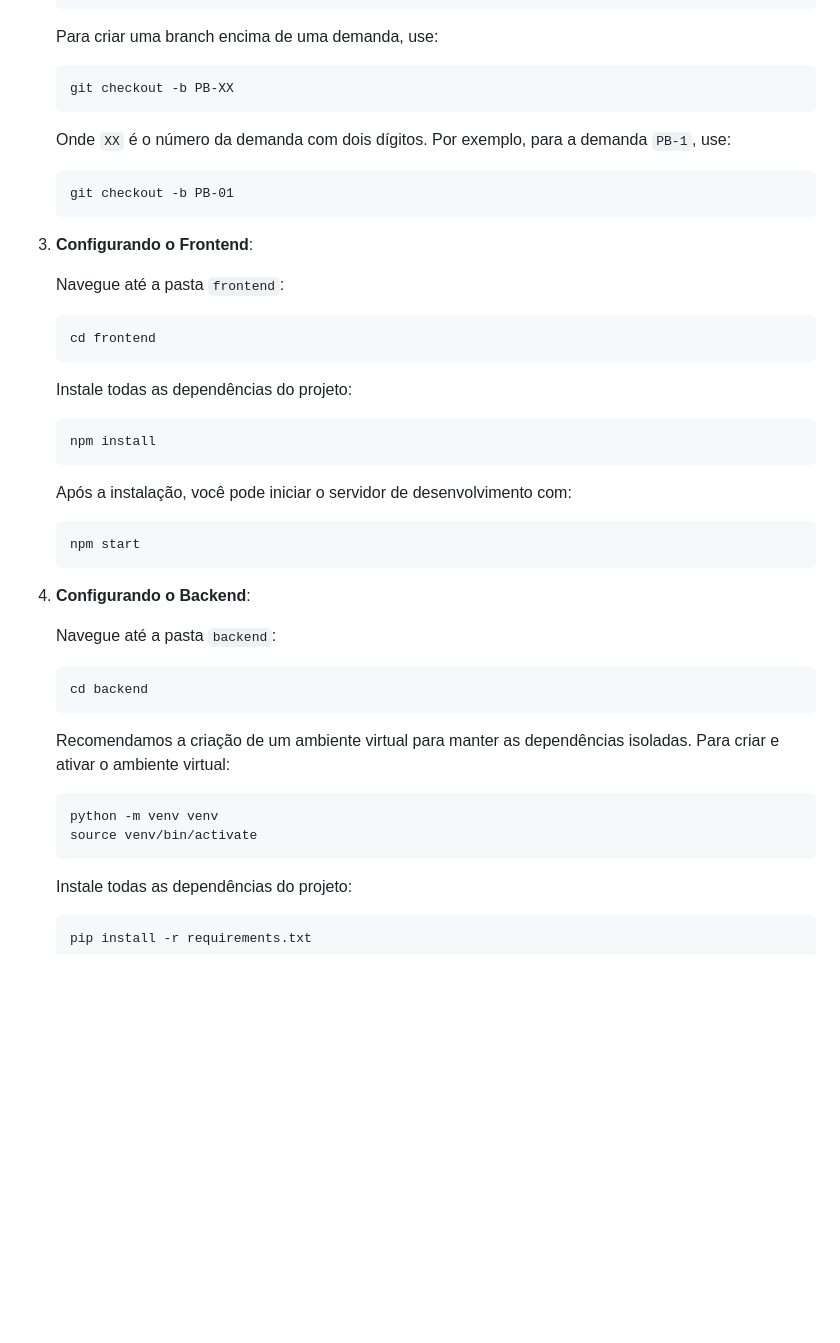
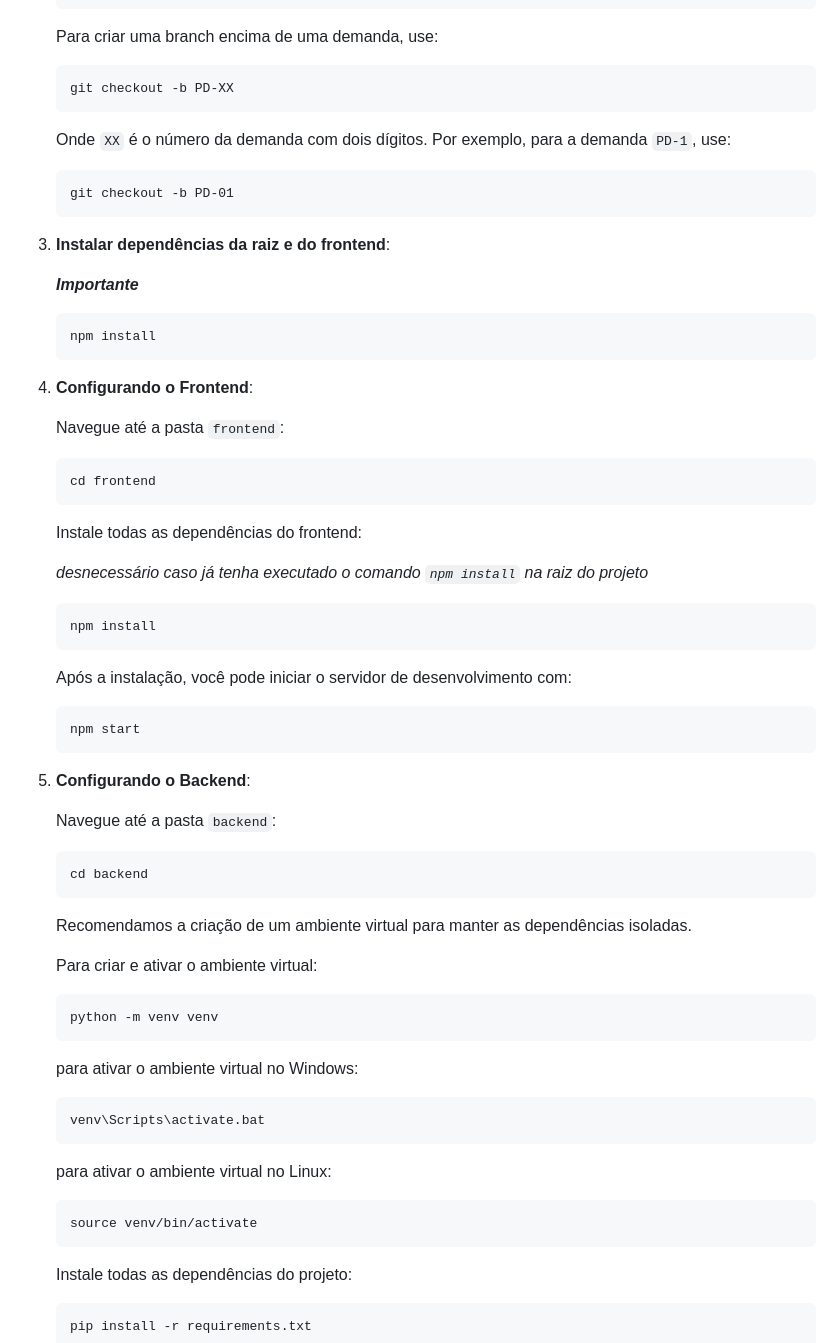
Before and after one commit to MakenRosa/CRM-TCS, a Markdown page: README.md, the part around the change. Drawn GitHub-style; blank space fills up the shorter version.

Commit message:
docs(core): update readme

````diff
--- a/README.md
+++ b/README.md
@@ -35,16 +35,24 @@
    Para criar uma branch encima de uma demanda, use:
 
    ```
-   git checkout -b PB-XX
+   git checkout -b PD-XX
    ```
 
-   Onde `XX` é o número da demanda com dois dígitos. Por exemplo, para a demanda `PB-1`, use:
+   Onde `XX` é o número da demanda com dois dígitos. Por exemplo, para a demanda `PD-1`, use:
 
    ```
-   git checkout -b PB-01
+   git checkout -b PD-01
    ```
 
-3. **Configurando o Frontend**:
+3. **Instalar dependências da raiz e do frontend**:
+
+   _**Importante**_
+
+   ```
+   npm install
+   ```
+
+4. **Configurando o Frontend**:
 
    Navegue até a pasta `frontend`:
 
@@ -52,9 +60,10 @@
    cd frontend
    ```
 
-   Instale todas as dependências do projeto:
+   Instale todas as dependências do frontend:
 
-   ```
+    _desnecessário caso já tenha executado o comando `npm install` na raiz do projeto_
+   ``` md
    npm install
    ```
 
@@ -64,7 +73,7 @@
    npm start
    ```
 
-4. **Configurando o Backend**:
+5. **Configurando o Backend**:
 
    Navegue até a pasta `backend`:
 
@@ -72,12 +81,22 @@
    cd backend
    ```
 
-   Recomendamos a criação de um ambiente virtual para manter as dependências isoladas. Para criar e ativar o ambiente virtual:
+   Recomendamos a criação de um ambiente virtual para manter as dependências isoladas.
 
-   ```
-   python -m venv venv
-   source venv/bin/activate
-   ```
+   Para criar e ativar o ambiente virtual:
+
+    ```
+    python -m venv venv
+    ```
+
+    para ativar o ambiente virtual no Windows:
+    ```
+    venv\Scripts\activate.bat
+    ```
+    para ativar o ambiente virtual no Linux:
+    ```
+    source venv/bin/activate
+    ```
 
    Instale todas as dependências do projeto:
 
````
